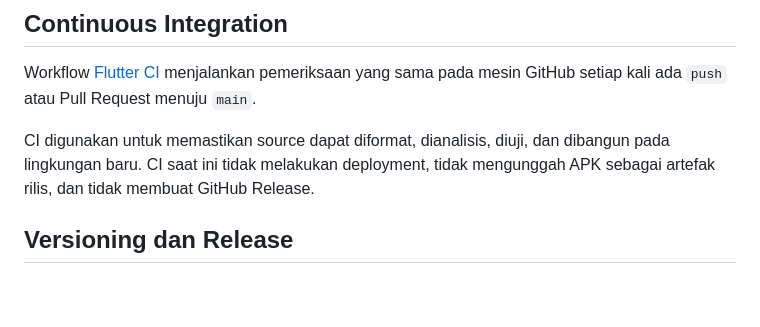
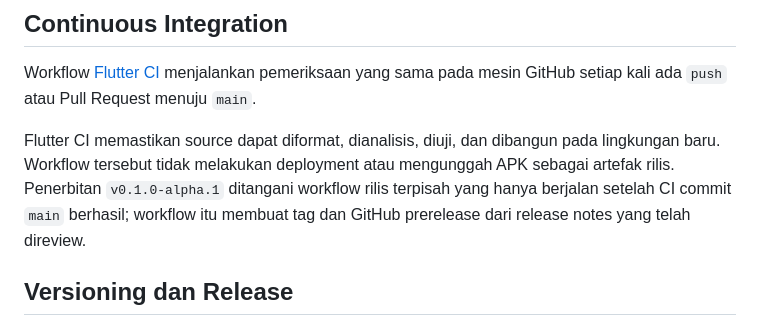
Before and after one commit to Doni-15/kantin-cerdas, a Markdown page: README.md, the part around the change. Drawn GitHub-style; blank space fills up the shorter version.

Commit message:
docs(readme): describe guarded release publication

```diff
--- a/README.md
+++ b/README.md
@@ -139,7 +139,7 @@ flutter build apk --debug
 
 Workflow [Flutter CI](.github/workflows/flutter-ci.yml) menjalankan pemeriksaan yang sama pada mesin GitHub setiap kali ada `push` atau Pull Request menuju `main`.
 
-CI digunakan untuk memastikan source dapat diformat, dianalisis, diuji, dan dibangun pada lingkungan baru. CI saat ini tidak melakukan deployment, tidak mengunggah APK sebagai artefak rilis, dan tidak membuat GitHub Release.
+Flutter CI memastikan source dapat diformat, dianalisis, diuji, dan dibangun pada lingkungan baru. Workflow tersebut tidak melakukan deployment atau mengunggah APK sebagai artefak rilis. Penerbitan `v0.1.0-alpha.1` ditangani workflow rilis terpisah yang hanya berjalan setelah CI commit `main` berhasil; workflow itu membuat tag dan GitHub prerelease dari release notes yang telah direview.
 
 ## Versioning dan Release
 
```
